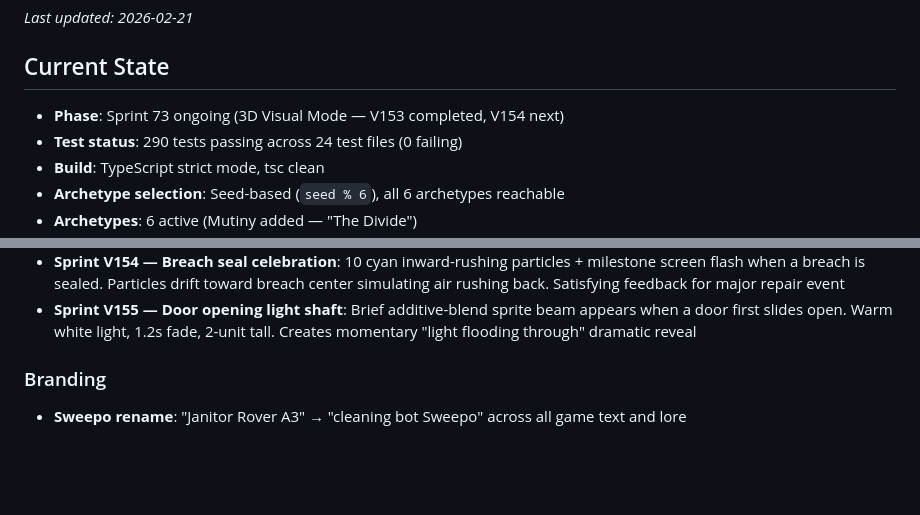
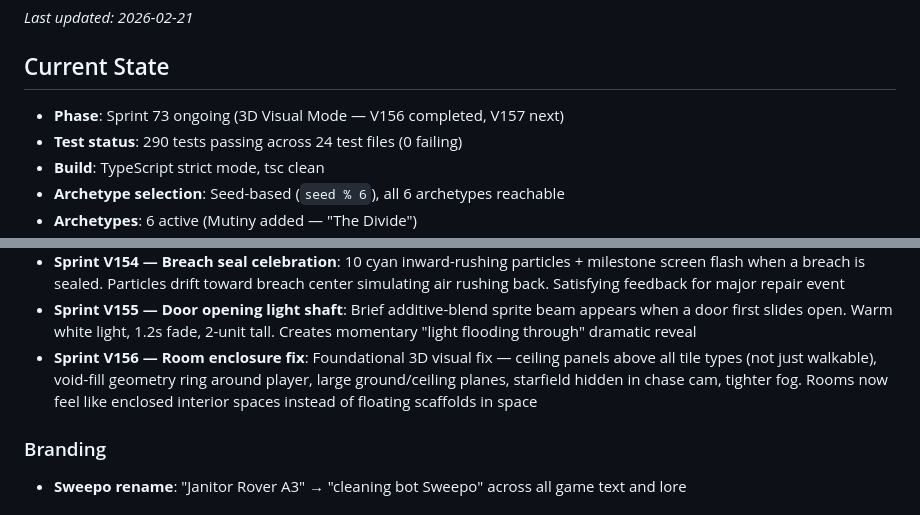
Before and after one commit to joshmarcus/ssr, a Markdown page: STATUS.md, 2 parts joined by grey strips. GitHub-like rendering; blank space fills up the shorter version.

Commit message:
docs: update STATUS.md with sprint V156
Co-Authored-By: Claude Opus 4.6 <noreply@anthropic.com>

```diff
--- a/STATUS.md
+++ b/STATUS.md
@@ -4,7 +4,7 @@
 
 ## Current State
 
-- **Phase**: Sprint 73 ongoing (3D Visual Mode — V153 completed, V154 next)
+- **Phase**: Sprint 73 ongoing (3D Visual Mode — V156 completed, V157 next)
 - **Test status**: 290 tests passing across 24 test files (0 failing)
 - **Build**: TypeScript strict mode, tsc clean
 - **Archetype selection**: Seed-based (`seed % 6`), all 6 archetypes reachable
@@ -315,6 +315,7 @@
 - **Sprint V153 — Evacuation urgency vignette**: Pulsing red screen-edge vignette during evacuation phase, synced with existing klaxon ambient light pulse. Creates visceral urgency during the final rescue phase
 - **Sprint V154 — Breach seal celebration**: 10 cyan inward-rushing particles + milestone screen flash when a breach is sealed. Particles drift toward breach center simulating air rushing back. Satisfying feedback for major repair event
 - **Sprint V155 — Door opening light shaft**: Brief additive-blend sprite beam appears when a door first slides open. Warm white light, 1.2s fade, 2-unit tall. Creates momentary "light flooding through" dramatic reveal
+- **Sprint V156 — Room enclosure fix**: Foundational 3D visual fix — ceiling panels above all tile types (not just walkable), void-fill geometry ring around player, large ground/ceiling planes, starfield hidden in chase cam, tighter fog. Rooms now feel like enclosed interior spaces instead of floating scaffolds in space
 
 ### Branding
 - **Sweepo rename**: "Janitor Rover A3" → "cleaning bot Sweepo" across all game text and lore
```
